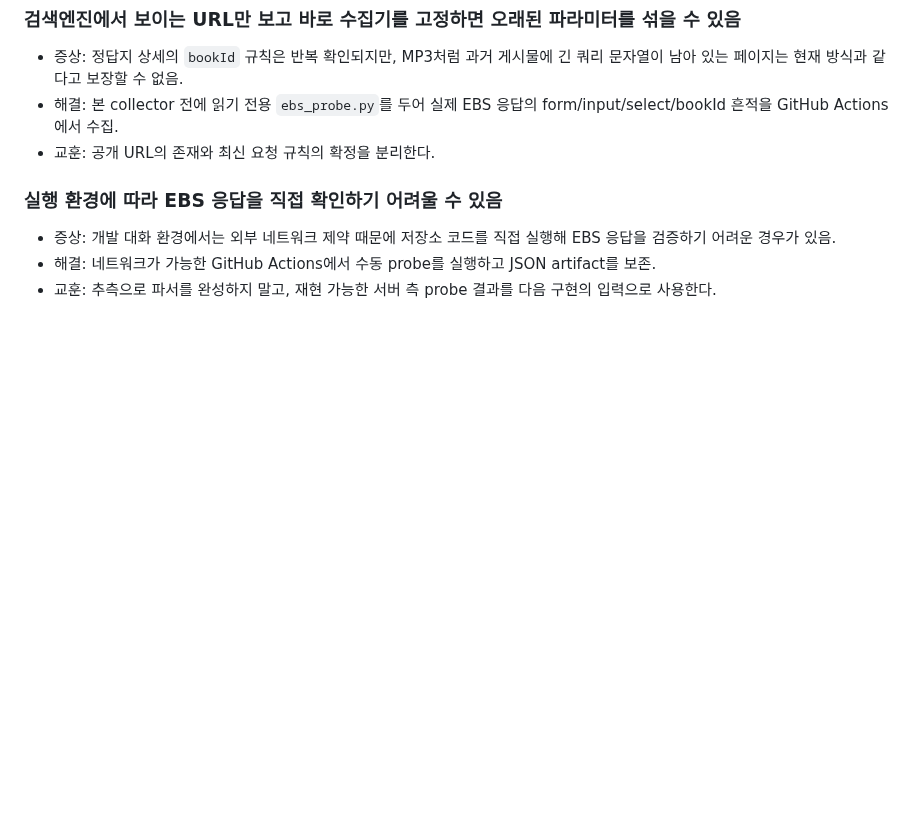
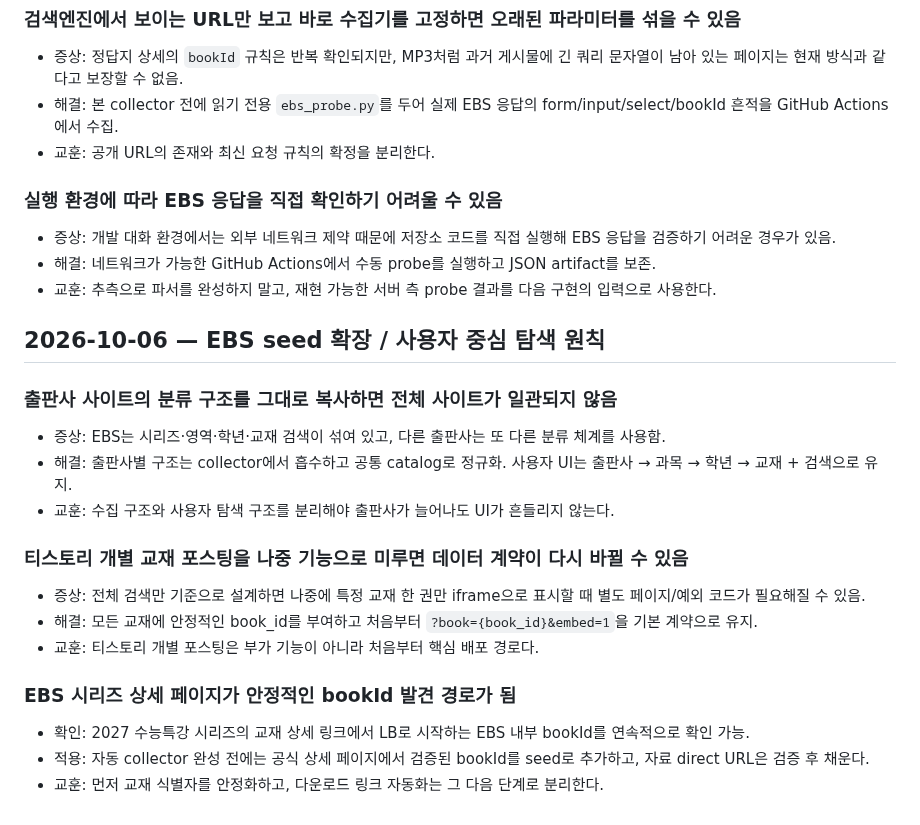
Before and after one commit to david12448/answer-link-index, a Markdown page: docs/LESSONS.md, the part around the change. Rendered like a GitHub page; blank space fills up the shorter version.

Commit message:
docs: record normalized search and EBS seed lessons

```diff
--- a/docs/LESSONS.md
+++ b/docs/LESSONS.md
@@ -87,3 +87,20 @@
 - 증상: 개발 대화 환경에서는 외부 네트워크 제약 때문에 저장소 코드를 직접 실행해 EBS 응답을 검증하기 어려운 경우가 있음.
 - 해결: 네트워크가 가능한 GitHub Actions에서 수동 probe를 실행하고 JSON artifact를 보존.
 - 교훈: 추측으로 파서를 완성하지 말고, 재현 가능한 서버 측 probe 결과를 다음 구현의 입력으로 사용한다.
+
+## 2026-10-06 — EBS seed 확장 / 사용자 중심 탐색 원칙
+
+### 출판사 사이트의 분류 구조를 그대로 복사하면 전체 사이트가 일관되지 않음
+- 증상: EBS는 시리즈·영역·학년·교재 검색이 섞여 있고, 다른 출판사는 또 다른 분류 체계를 사용함.
+- 해결: 출판사별 구조는 collector에서 흡수하고 공통 catalog로 정규화. 사용자 UI는 출판사 → 과목 → 학년 → 교재 + 검색으로 유지.
+- 교훈: 수집 구조와 사용자 탐색 구조를 분리해야 출판사가 늘어나도 UI가 흔들리지 않는다.
+
+### 티스토리 개별 교재 포스팅을 나중 기능으로 미루면 데이터 계약이 다시 바뀔 수 있음
+- 증상: 전체 검색만 기준으로 설계하면 나중에 특정 교재 한 권만 iframe으로 표시할 때 별도 페이지/예외 코드가 필요해질 수 있음.
+- 해결: 모든 교재에 안정적인 book_id를 부여하고 처음부터 `?book={book_id}&embed=1`을 기본 계약으로 유지.
+- 교훈: 티스토리 개별 포스팅은 부가 기능이 아니라 처음부터 핵심 배포 경로다.
+
+### EBS 시리즈 상세 페이지가 안정적인 bookId 발견 경로가 됨
+- 확인: 2027 수능특강 시리즈의 교재 상세 링크에서 LB로 시작하는 EBS 내부 bookId를 연속적으로 확인 가능.
+- 적용: 자동 collector 완성 전에는 공식 상세 페이지에서 검증된 bookId를 seed로 추가하고, 자료 direct URL은 검증 후 채운다.
+- 교훈: 먼저 교재 식별자를 안정화하고, 다운로드 링크 자동화는 그 다음 단계로 분리한다.
```
